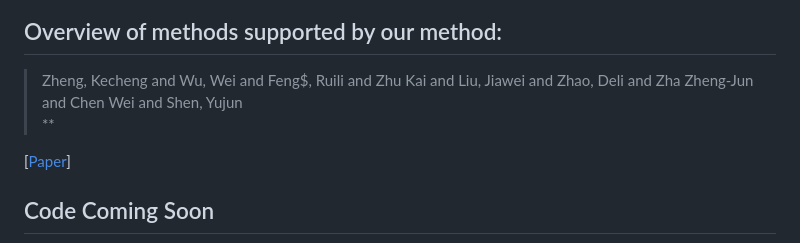
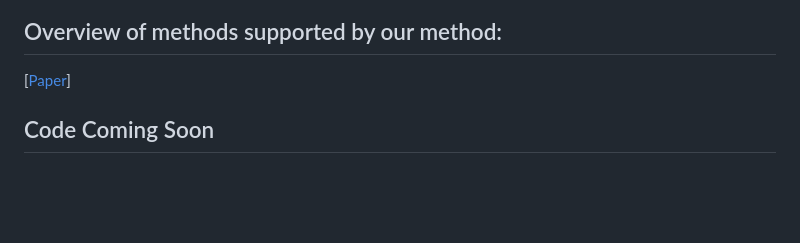
Before and after one commit to wuw2019/R-AMT, a Markdown page: README.md, the part around the change. Rendered like a GitHub page; blank space fills up the shorter version.

Commit message:
Update README.md
Delete some wrong sentence

```diff
--- a/README.md
+++ b/README.md
@@ -30,9 +30,6 @@ This repository provides a new type of tuning method, termed as regularized mask
 
 [//]: # (</details>)
 
-
-> Zheng, Kecheng and Wu, Wei and Feng$, Ruili and Zhu Kai and Liu, Jiawei and Zhao, Deli and Zha Zheng-Jun and Chen Wei and Shen, Yujun <br>
-> ** <br>
 
 [[Paper](https://arxiv.org/abs/2307.15049)]
 
```
